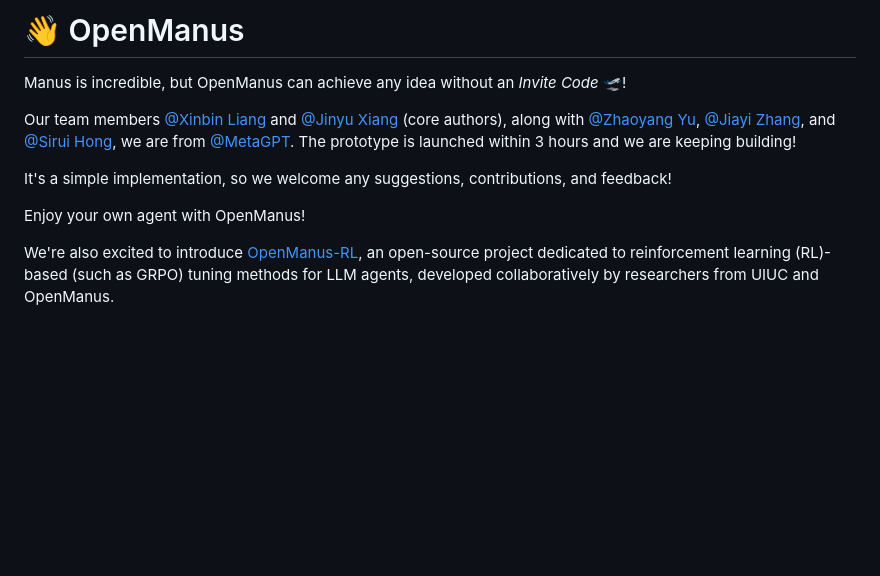
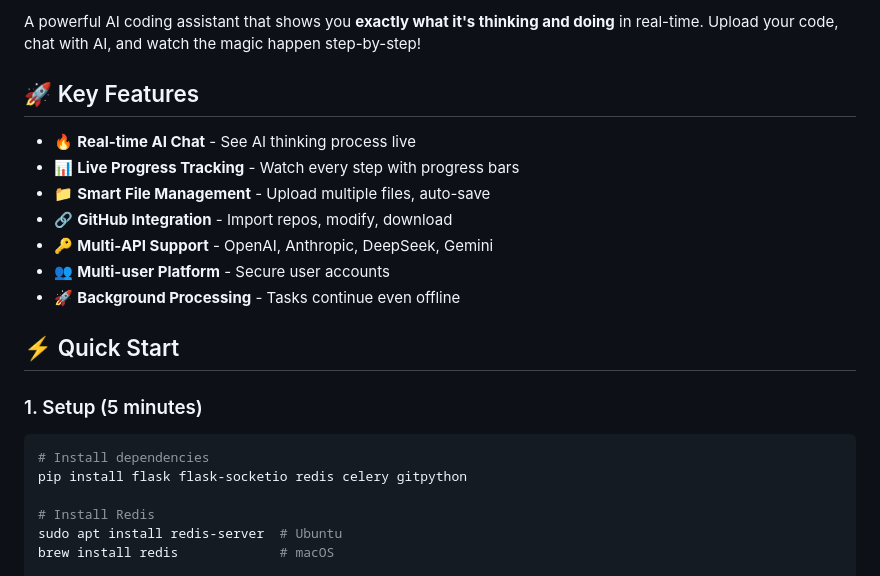
Before and after one commit to kawishanedirisinghe/openmanus-web, a Markdown page: README.md, the part around one of its changes. Rendered like a GitHub page; blank space fills up the shorter version.

Commit message:
Refactor README and add setup/usage docs for Manus AI Platform
Co-authored-by: newidusapumal <newidusapumal@gmail.com>

````diff
--- a/README.md
+++ b/README.md
@@ -13,13 +6,24 @@ English | [中文](README_zh.md) | [한국어](README_ko.md) | [日本語](READM
 
-# 👋 OpenManus
+A powerful AI coding assistant that shows you **exactly what it's thinking and doing** in real-time. Upload your code, chat with AI, and watch the magic happen step-by-step!
 
-Manus is incredible, but OpenManus can achieve any idea without an *Invite Code* 🛫!
+## 🚀 Key Features
 
-Our team members [@Xinbin Liang](https://github.com/mannaandpoem) and [@Jinyu Xiang](https://github.com/XiangJinyu) (core authors), along with [@Zhaoyang Yu](https://github.com/MoshiQAQ), [@Jiayi Zhang](https://github.com/didiforgithub), and [@Sirui Hong](https://github.com/stellaHSR), we are from [@MetaGPT](https://github.com/geekan/MetaGPT). The prototype is launched within 3 hours and we are keeping building!
+- 🔥 **Real-time AI Chat** - See AI thinking process live
+- 📊 **Live Progress Tracking** - Watch every step with progress bars
+- 📁 **Smart File Management** - Upload multiple files, auto-save
+- 🔗 **GitHub Integration** - Import repos, modify, download
+- 🔑 **Multi-API Support** - OpenAI, Anthropic, DeepSeek, Gemini
+- 👥 **Multi-user Platform** - Secure user accounts
+- 🚀 **Background Processing** - Tasks continue even offline
 
-It's a simple implementation, so we welcome any suggestions, contributions, and feedback!
+## ⚡ Quick Start
 
-Enjoy your own agent with OpenManus!
+### 1. Setup (5 minutes)
+```bash
+# Install dependencies
+pip install flask flask-socketio redis celery gitpython
 
-We're also excited to introduce [OpenManus-RL](https://github.com/OpenManus/OpenManus-RL), an open-source project dedicated to reinforcement learning (RL)- based (such as GRPO) tuning methods for LLM agents, developed collaboratively by researchers from UIUC and OpenManus.
+# Install Redis
+sudo apt install redis-server  # Ubuntu
+brew install redis             # macOS
 
````
Also changed, not shown: other parts of README.md (+63 -162 lines), HOW_TO_USE.md (added, +197 -0 lines), SETUP.md (added, +83 -0 lines).
